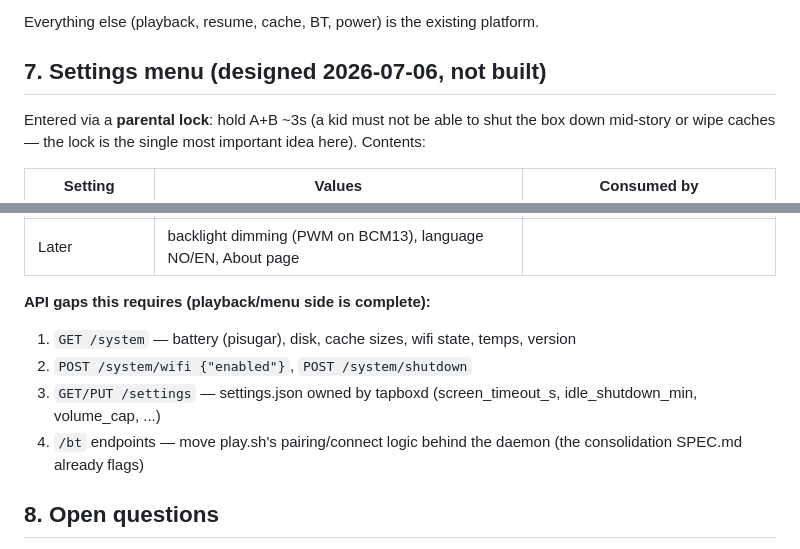
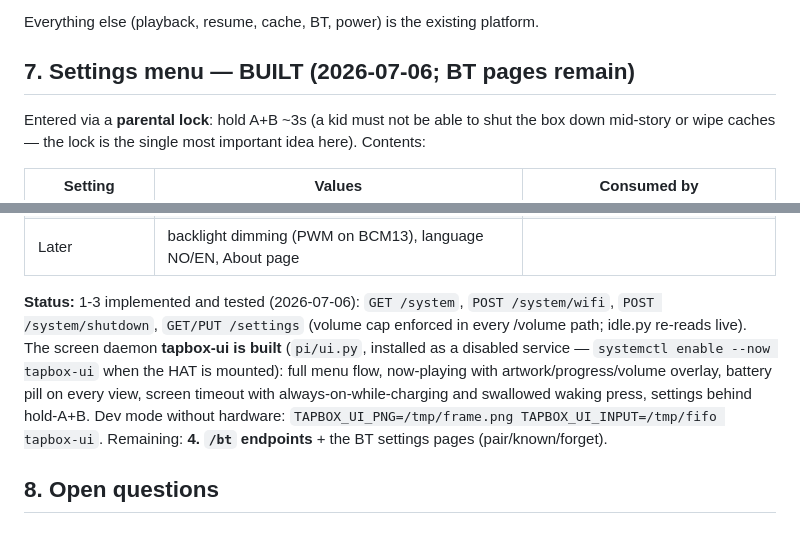
Before and after one commit to palchrb/tapbox, a Markdown page: SPEC-A-explorer.md, 2 parts joined by grey strips. Rendered like a GitHub page.

Commit message:
SPEC-A: settings menu + screen daemon built; /bt endpoints remain
Co-Authored-By: Claude Fable 5 <noreply@anthropic.com>

```diff
--- a/SPEC-A-explorer.md
+++ b/SPEC-A-explorer.md
@@ -137,7 +137,7 @@ No conflicts; I2C is a shared bus (PiSugar 0x57/0x68, PN532 0x24).
 
 Everything else (playback, resume, cache, BT, power) is the existing platform.
 
-## 7. Settings menu (designed 2026-07-06, not built)
+## 7. Settings menu — BUILT (2026-07-06; BT pages remain)
 
 Entered via a **parental lock**: hold A+B ~3s (a kid must not be able to
 shut the box down mid-story or wipe caches — the lock is the single most
@@ -155,13 +155,16 @@ important idea here). Contents:
 | Power | shutdown / restart | POST /system/shutdown |
 | Later | backlight dimming (PWM on BCM13), language NO/EN, About page | |
 
-**API gaps this requires (playback/menu side is complete):**
-1. `GET /system` — battery (pisugar), disk, cache sizes, wifi state, temps, version
-2. `POST /system/wifi {"enabled"}`, `POST /system/shutdown`
-3. `GET/PUT /settings` — settings.json owned by tapboxd (screen_timeout_s,
-   idle_shutdown_min, volume_cap, ...)
-4. `/bt` endpoints — move play.sh's pairing/connect logic behind the daemon
-   (the consolidation SPEC.md already flags)
+**Status:** 1-3 implemented and tested (2026-07-06): `GET /system`,
+`POST /system/wifi`, `POST /system/shutdown`, `GET/PUT /settings` (volume
+cap enforced in every /volume path; idle.py re-reads live). The screen
+daemon **tapbox-ui is built** (`pi/ui.py`, installed as a disabled service
+— `systemctl enable --now tapbox-ui` when the HAT is mounted): full menu
+flow, now-playing with artwork/progress/volume overlay, battery pill on
+every view, screen timeout with always-on-while-charging and swallowed
+waking press, settings behind hold-A+B. Dev mode without hardware:
+`TAPBOX_UI_PNG=/tmp/frame.png TAPBOX_UI_INPUT=/tmp/fifo tapbox-ui`.
+Remaining: **4. `/bt` endpoints** + the BT settings pages (pair/known/forget).
 
 ## 8. Open questions
 
```
